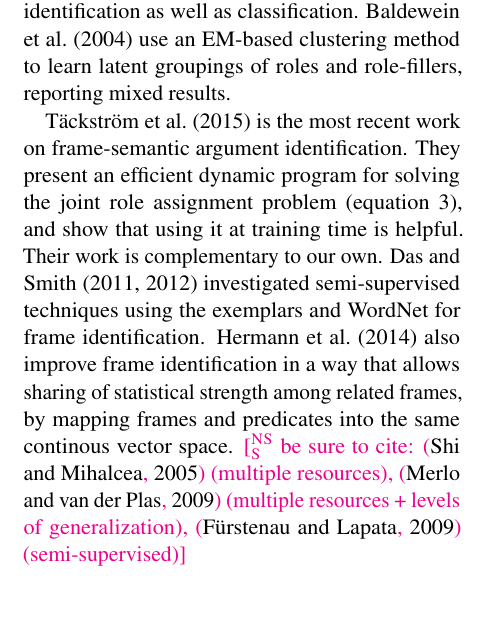
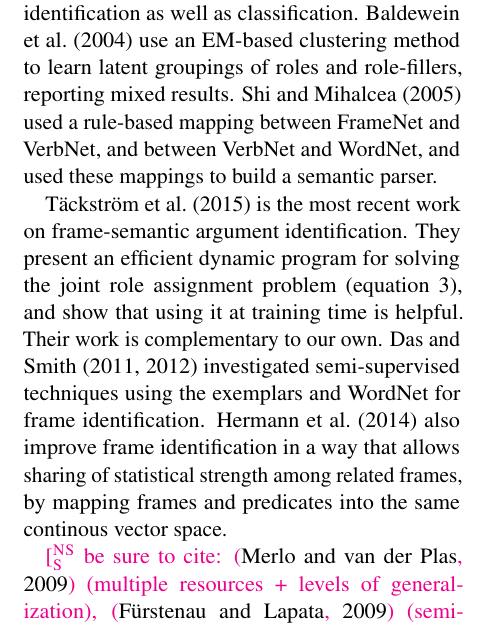
Before and after one commit to meghana-kshirsagar/acl2015, a LaTeX paper (argid.tex): part of one column of page 9 of 11, cut so that both start at the same text, the shorter picture padded with empty space. Compiled offline with pdfLaTeX.

Commit message:
sentence about shi-05

```diff
--- a/argid.tex
+++ b/argid.tex
@@ -1044,14 +1044,16 @@ The larger models take roughly 6 times as long as the baseline to train.
 Prior work has noted that the preponderance of role labels in FrameNet poses a challenge, and have considered various ways of grouping role labels together in order to share statistical strength.
 \citet{matsubayashi-09} investigated using the \textbf{Inheritance} relationships, and also grouping by the human-readable name of the role, and found small gains from both. Their evaluation was on a simpler subtask of argument classification, and our experiments confirm that their results hold for argument identification as well as classification.
 \citet{baldewein-04} use an EM-based clustering method to learn latent groupings of roles and role-fillers, reporting mixed results.
+\citet{shi-05} used a rule-based mapping between FrameNet and VerbNet, and between VerbNet and WordNet, and used these mappings to build a semantic parser.
 
 \citet{tackstrom-15} is the most recent work on frame-semantic argument identification.
 They present an efficient dynamic program for solving the joint role assignment problem (equation~\ref{eq:args}), and show that using it at training time is helpful.
 Their work is complementary to our own.
 \citet{das-11,das-12} investigated semi-supervised techniques using the exemplars and WordNet for frame identification.
 \citet{hermann-14} also improve frame identification in a way that allows sharing of statistical strength among related frames, by mapping frames and predicates into the same continous vector space.
+
 % \nss{Dipanjan's other papers (focusing on different parts of the task)}
-\nss{be sure to cite: \citep{shi-05} (multiple resources), \citep{merlo-09} (multiple resources + levels of generalization), \citep{furstenau-09} (semi-supervised)}
+\nss{be sure to cite: \citep{merlo-09} (multiple resources + levels of generalization), \citep{furstenau-09} (semi-supervised)}
 
 
 \nss{multitask learning?}
```
Also changed, not shown: argid.pdf (added).
